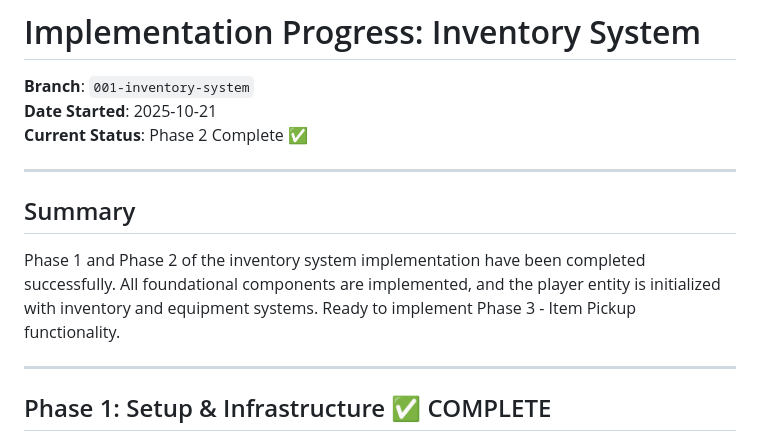
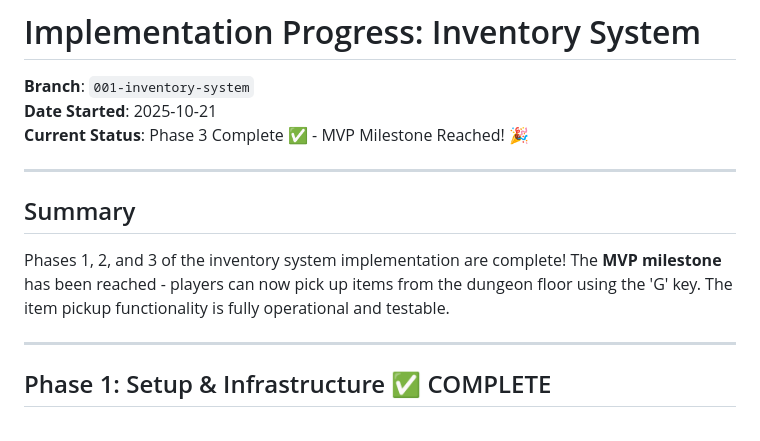
Before and after one commit to GiantCroissant-Lunar/lablab-bean, a Markdown page: specs/001-inventory-system/PROGRESS.md, the part around one of its changes. Drawn GitHub-style.

```diff
--- a/specs/001-inventory-system/PROGRESS.md
+++ b/specs/001-inventory-system/PROGRESS.md
@@ -2,13 +2,13 @@
 
 **Branch**: `001-inventory-system`
 **Date Started**: 2025-10-21
-**Current Status**: Phase 2 Complete ✅
+**Current Status**: Phase 3 Complete ✅ - MVP Milestone Reached! 🎉
 
 ---
 
 ## Summary
 
-Phase 1 and Phase 2 of the inventory system implementation have been completed successfully. All foundational components are implemented, and the player entity is initialized with inventory and equipment systems. Ready to implement Phase 3 - Item Pickup functionality.
+Phases 1, 2, and 3 of the inventory system implementation are complete! The **MVP milestone** has been reached - players can now pick up items from the dungeon floor using the 'G' key. The item pickup functionality is fully operational and testable.
 
 ---
 
```
Also changed, not shown: other parts of specs/001-inventory-system/PROGRESS.md (+33 -6 lines).
